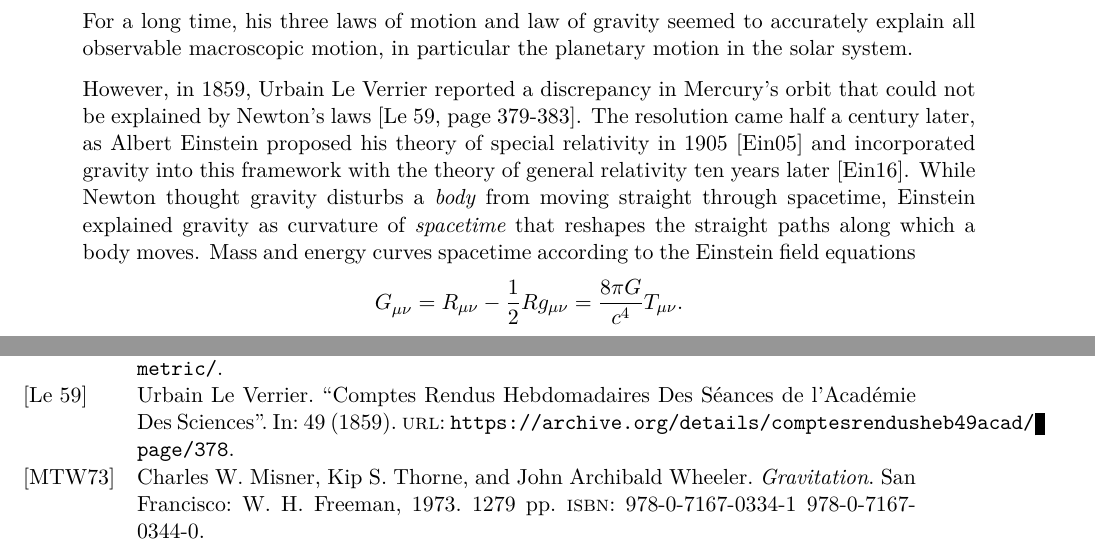
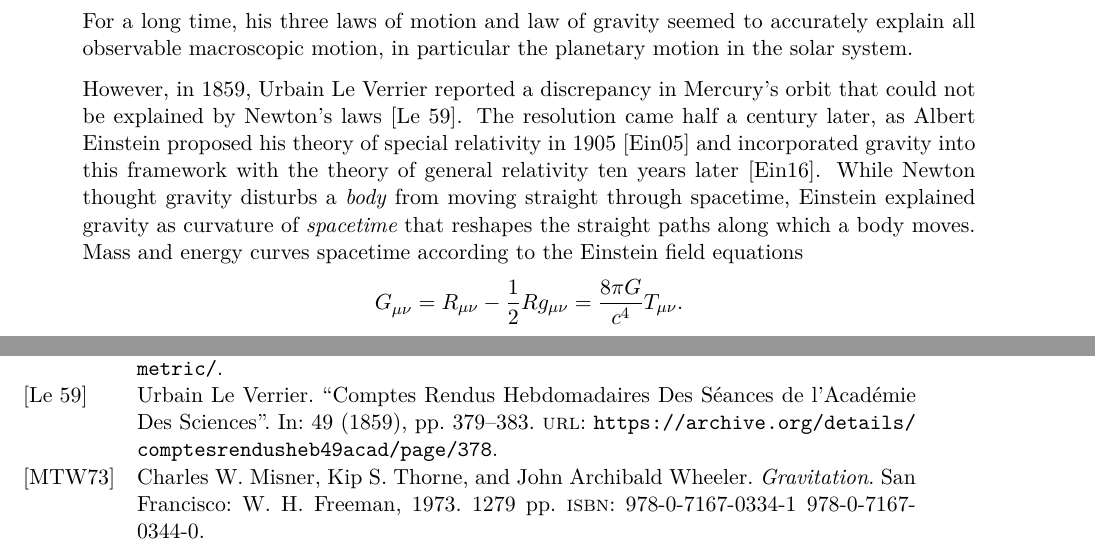
Before and after one commit to hersle/master-thesis, a LaTeX thesis (report/project.tex, which reads report/chapter1/chapter1.tex): two parts of pages 4 and 27 of 28, joined at a grey line, cut so that both start at the same text. Compiled offline with XeLaTeX; TikZ figures are drawn from their code, not taken from saved files.

Commit message:
Moved journal article page numbers to the reference itself

```diff
--- a/report/chapter1/chapter1.tex
+++ b/report/chapter1/chapter1.tex
@@ -7,7 +7,7 @@ In 1687, Sir Isaac Newton sparked a revolution in the field of physics as he des
 \end{equation*}
 For a long time, his three laws of motion and law of gravity seemed to accurately explain all observable macroscopic motion, in particular the planetary motion in the solar system.
 
-However, in 1859, Urbain Le Verrier reported a discrepancy in Mercury's orbit that could not be explained by Newton's laws \cite[page 379-383]{ref:le_verrier}.
+However, in 1859, Urbain Le Verrier reported a discrepancy in Mercury's orbit that could not be explained by Newton's laws \cite{ref:le_verrier}.
 The resolution came half a century later, as Albert Einstein proposed his theory of special relativity in 1905 \cite{ref:einstein_special} and incorporated gravity into this framework with the theory of general relativity ten years later \cite{ref:einstein_general}.
 %Newton: gravity affects body, body does not move along straight path
 %Einstein: gravity affects space, body moves along straight path
```
Also changed, not shown: report/project.bib (+1 -0 lines).
